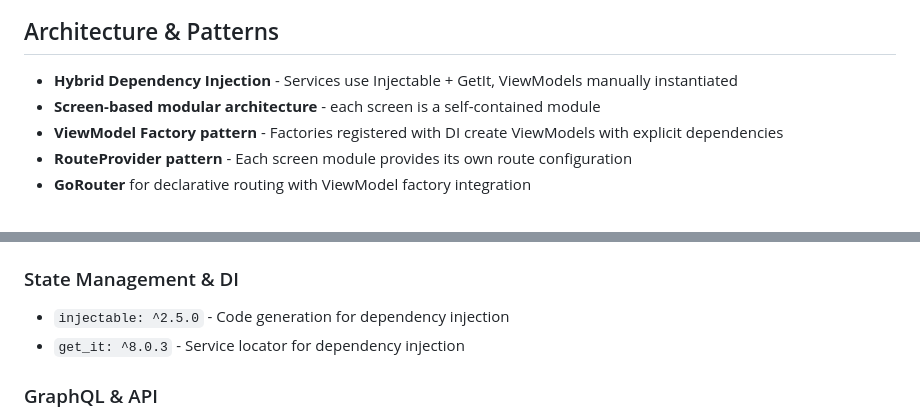
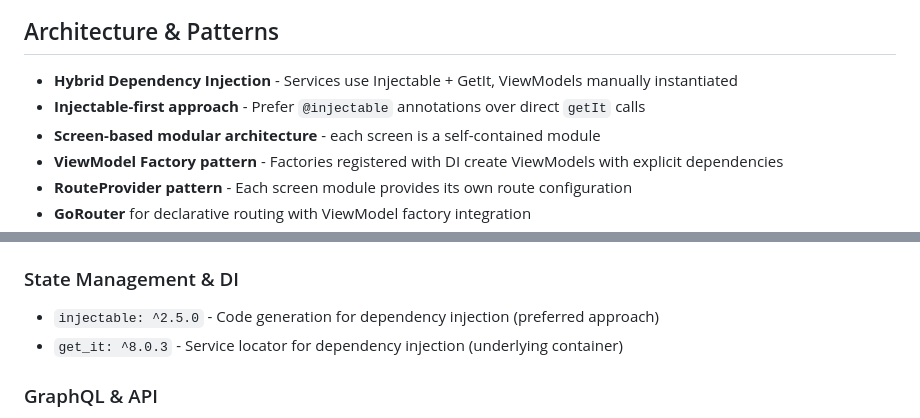
Before and after one commit to jacobdam/gh3, a Markdown page: .kiro/steering/tech.md, 2 parts joined by grey strips. Drawn GitHub-style.

```diff
--- a/.kiro/steering/tech.md
+++ b/.kiro/steering/tech.md
@@ -6,6 +6,7 @@
 
 ## Architecture & Patterns
 - **Hybrid Dependency Injection** - Services use Injectable + GetIt, ViewModels manually instantiated
+- **Injectable-first approach** - Prefer `@injectable` annotations over direct `getIt` calls
 - **Screen-based modular architecture** - each screen is a self-contained module
 - **ViewModel Factory pattern** - Factories registered with DI create ViewModels with explicit dependencies
 - **RouteProvider pattern** - Each screen module provides its own route configuration
@@ -20,8 +21,8 @@
 - `go_router: ^16.0.0` - Declarative routing
 
 ### State Management & DI
-- `injectable: ^2.5.0` - Code generation for dependency injection
-- `get_it: ^8.0.3` - Service locator for dependency injection
+- `injectable: ^2.5.0` - Code generation for dependency injection (preferred approach)
+- `get_it: ^8.0.3` - Service locator for dependency injection (underlying container)
 
 ### GraphQL & API
 - `ferry: ^0.16.2-dev.4` - GraphQL client for Flutter
```
Also changed, not shown: other parts of .kiro/steering/tech.md (+49 -0 lines), .kiro/steering/structure.md (+1 -0 lines).
